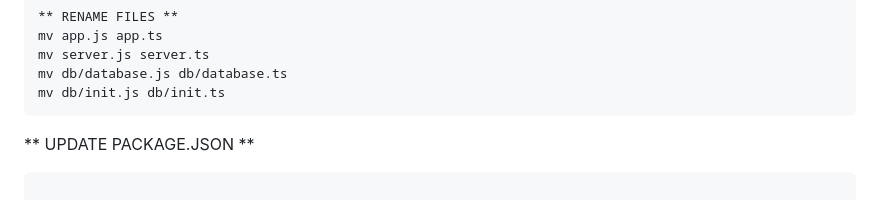
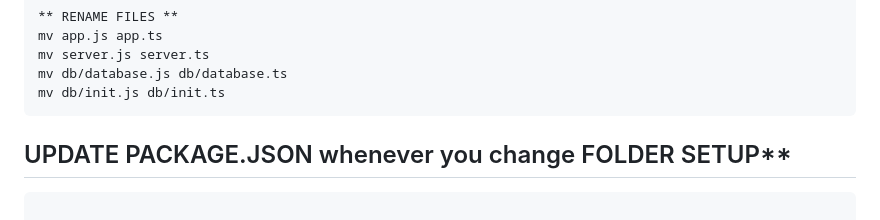
Before and after one commit to julianej/web-bootcamp-advanced, a Markdown page: web-backend-sql-recap-project-02/trail-guide/README.md, the part around the change. Rendered like a GitHub page.

````diff
--- a/web-backend-sql-recap-project-02/trail-guide/README.md
+++ b/web-backend-sql-recap-project-02/trail-guide/README.md
@@ -196,7 +196,7 @@ mv db/database.js db/database.ts
 mv db/init.js db/init.ts
 ```
 
-** UPDATE PACKAGE.JSON **
+## UPDATE PACKAGE.JSON whenever you change FOLDER SETUP**
 ```bash
 
 ```json
````
